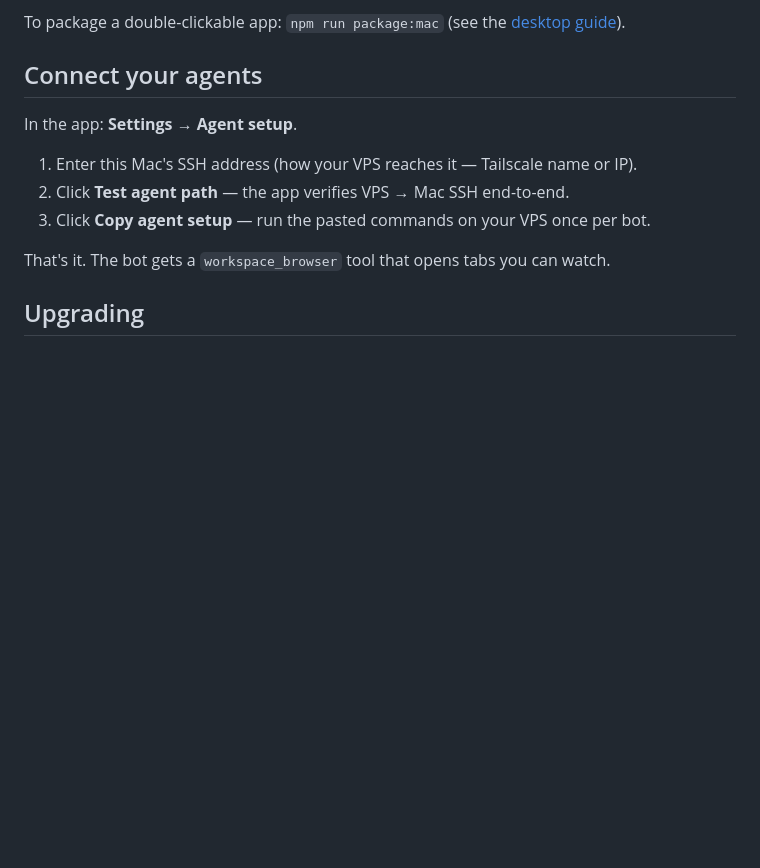
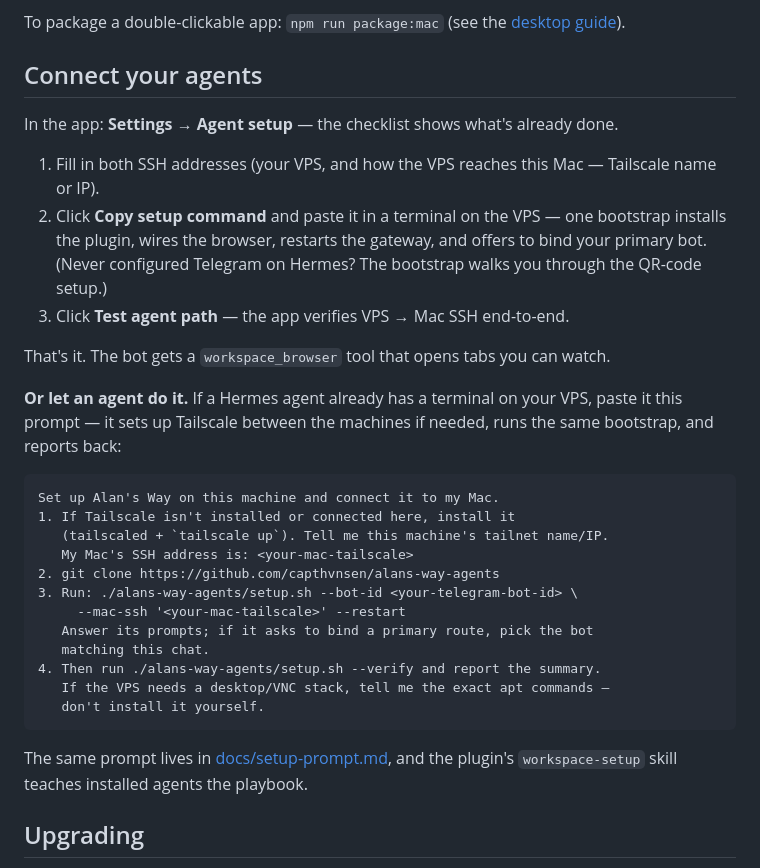
Before and after one commit to capthvnsen/alans-way, a Markdown page: README.md, the part around the change. Rendered like a GitHub page; blank space fills up the shorter version.

Commit message:
Add the agent setup prompt to the front page

````diff
--- a/README.md
+++ b/README.md
@@ -63,13 +63,32 @@ To package a double-clickable app: `npm run package:mac` (see the [desktop guide
 
 ## Connect your agents
 
-In the app: **Settings → Agent setup**.
+In the app: **Settings → Agent setup** — the checklist shows what's already done.
 
-1. Enter this Mac's SSH address (how your VPS reaches it — Tailscale name or IP).
-2. Click **Test agent path** — the app verifies VPS → Mac SSH end-to-end.
-3. Click **Copy agent setup** — run the pasted commands on your VPS once per bot.
+1. Fill in both SSH addresses (your VPS, and how the VPS reaches this Mac — Tailscale name or IP).
+2. Click **Copy setup command** and paste it in a terminal on the VPS — one bootstrap installs the plugin, wires the browser, restarts the gateway, and offers to bind your primary bot. (Never configured Telegram on Hermes? The bootstrap walks you through the QR-code setup.)
+3. Click **Test agent path** — the app verifies VPS → Mac SSH end-to-end.
 
 That's it. The bot gets a `workspace_browser` tool that opens tabs you can watch.
+
+**Or let an agent do it.** If a Hermes agent already has a terminal on your VPS, paste it this prompt — it sets up Tailscale between the machines if needed, runs the same bootstrap, and reports back:
+
+```text
+Set up Alan's Way on this machine and connect it to my Mac.
+1. If Tailscale isn't installed or connected here, install it
+   (tailscaled + `tailscale up`). Tell me this machine's tailnet name/IP.
+   My Mac's SSH address is: <your-mac-tailscale>
+2. git clone https://github.com/capthvnsen/alans-way-agents
+3. Run: ./alans-way-agents/setup.sh --bot-id <your-telegram-bot-id> \
+     --mac-ssh '<your-mac-tailscale>' --restart
+   Answer its prompts; if it asks to bind a primary route, pick the bot
+   matching this chat.
+4. Then run ./alans-way-agents/setup.sh --verify and report the summary.
+   If the VPS needs a desktop/VNC stack, tell me the exact apt commands —
+   don't install it yourself.
+```
+
+The same prompt lives in [docs/setup-prompt.md](https://github.com/capthvnsen/alans-way-agents/blob/main/docs/setup-prompt.md), and the plugin's `workspace-setup` skill teaches installed agents the playbook.
 
 ## Upgrading
 
````
